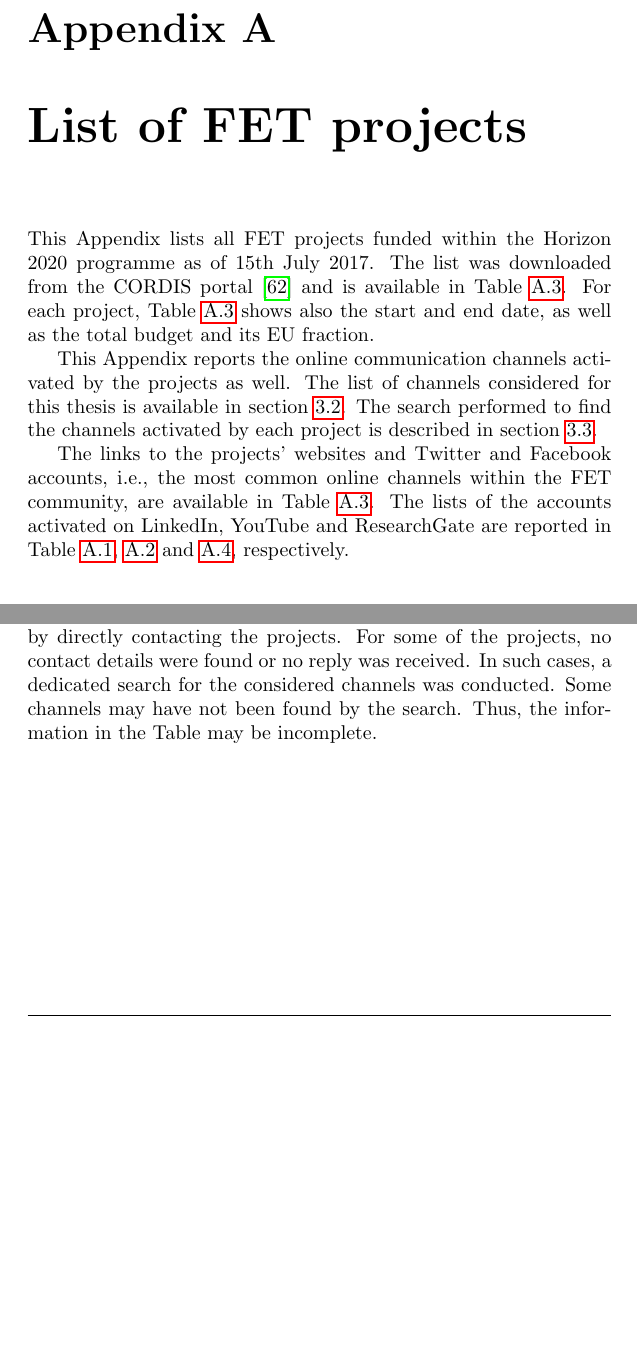
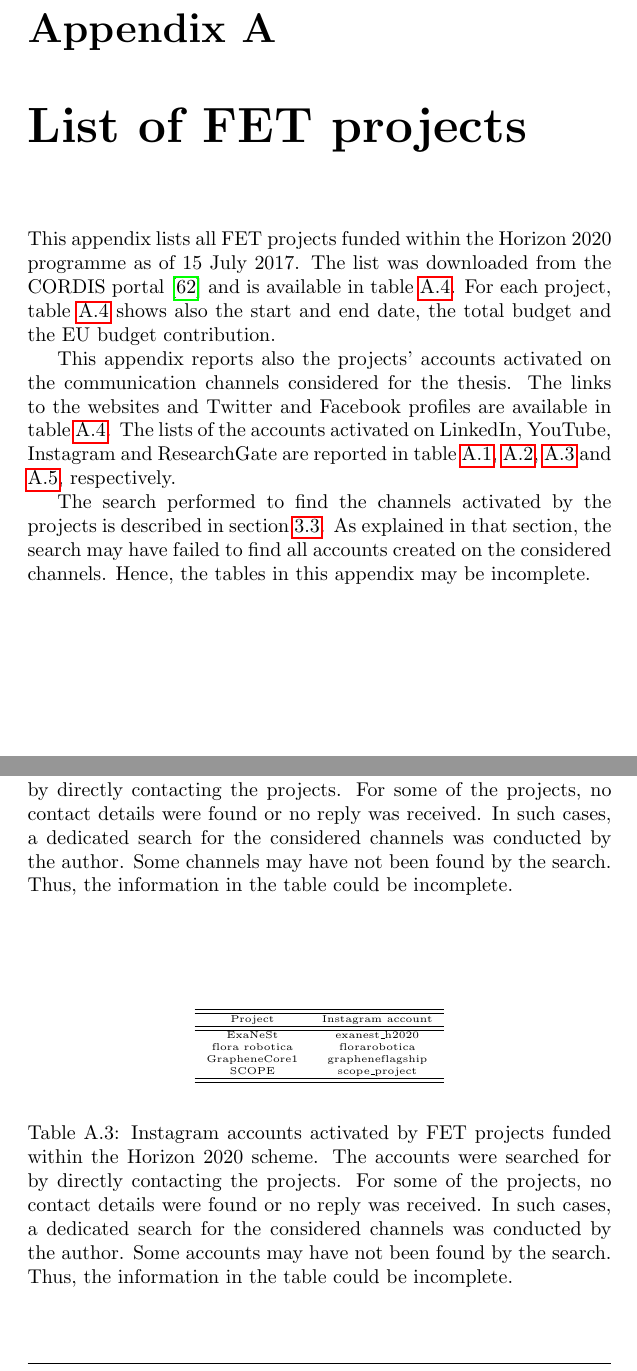
Before and after one commit to GiulioMazzolo/Thesis_SGP, a LaTeX thesis (Thesis_SGP.tex, which reads Thesis_chapters/Appendix_A.tex): two parts of pages 70 and 72 of 85, joined at a grey line, cut so that both start at the same text, the shorter picture padded with empty space. Compiled offline with pdfLaTeX.

Commit message:
Edited appendix A

```diff
--- a/Thesis_chapters/Appendix_A.tex
+++ b/Thesis_chapters/Appendix_A.tex
@@ -1,9 +1,9 @@
 \chapter{List of FET projects} \label{List_of_FET_projects}
-This Appendix lists all FET projects funded within the Horizon 2020 programme as of 15th July 2017. The list was downloaded from the CORDIS portal \cite{CORDIS} and is available in Table \ref{Complete_list}. For each project, Table \ref{Complete_list} shows also the start and end date, as well as the total budget and its EU fraction.
+This appendix lists all FET projects funded within the Horizon 2020 programme as of 15 July 2017. The list was downloaded from the CORDIS portal \cite{CORDIS} and is available in table \ref{Complete_list}. For each project, table \ref{Complete_list} shows also the start and end date, the total budget and the EU budget contribution.
 
-This Appendix reports the online communication channels activated by the projects as well. The list of channels considered for this thesis is available in section \ref{Considered_channels}. The search performed to find the channels activated by each project is described in section \ref{Search_for_channels}.
+This appendix reports also the projects' accounts activated on the communication channels considered for the thesis. The links to the websites and Twitter and Facebook profiles are available in table \ref{Complete_list}. The lists of the accounts activated on LinkedIn, YouTube, Instagram and ResearchGate are reported in table \ref{LinkedIn_accounts}, \ref{YouTube_accounts}, \ref{Instagram_accounts} and \ref{ResearchGate_accounts}, respectively.
 
-The links to the projects' websites and Twitter and Facebook  accounts, i.e., the most common online channels within the FET community, are available in Table \ref{Complete_list}. The lists of the accounts activated on LinkedIn, YouTube and ResearchGate are reported in Table \ref{LinkedIn_accounts}, \ref{YouTube_accounts} and \ref{ResearchGate_accounts}, respectively.
+The search performed to find the channels activated by the projects is described in section \ref{Search_for_channels}. As explained in that section, the search may have failed to find all accounts created on the considered channels. Hence, the tables in this appendix may be incomplete.
 
 \afterpage{
  \clearpage %Flush earlier floats (otherwise order might not be correct)
@@ -247,7 +246,7 @@ The links to the projects' websites and Twitter and Facebook  accounts, i.e., th
        \hline
     \end{tabular}
    }
-   \caption{FET projects launched within the Horizon 2020 funding programme as of 15th July 2017. Total and EU funds are expressed in Euros. The links to the websites and Twitter and Facebook accounts were searched for by directly contacting the projects. For some of the projects, no contact details were found or no reply was received. In such cases, a dedicated search for the considered channels was conducted. Some channels may have not been found by the search. Thus, the information in the Table could be incomplete.} \label{Complete_list}
+   \caption{FET projects launched within the Horizon 2020 funding programme as of 15 July 2017. Total and EU funds are expressed in Euro. The links to the websites and Twitter and Facebook accounts were searched for by directly contacting the projects. For some of the projects, no contact details were found or no reply was received. In such cases, a dedicated search for the considered channels was conducted by the author. Some channels may have not been found by the search. Thus, the information in the table could be incomplete.} \label{Complete_list}
    \end{adjustwidth}
    \end{table}
    \end{landscape}
@@ -322,8 +321,30 @@ The links to the projects' websites and Twitter and Facebook  accounts, i.e., th
   \end{tabular}
  }
  \end{center}
- \caption{YouTube channels activated by FET projects funded within the Horizon 2020 scheme. The channels were searched for by  directly contacting the projects. For some of the projects, no contact details were found or no reply was received. In such cases, a dedicated search for the considered channels was conducted. Some channels may have not been found by the search. Thus, the information in the Table may be incomplete.}
+ \caption{YouTube channels activated by FET projects funded within the Horizon 2020 scheme. The channels were searched for by  directly contacting the projects. For some of the projects, no contact details were found or no reply was received. In such cases, a dedicated search for the considered channels was conducted by the author. Some channels may have not been found by the search. Thus, the information in the table could be incomplete.}
 \label{YouTube_accounts}
+\end{table}
+
+\begin{table}[h]
+ \begin{center}
+ {\tiny
+  \begin{tabular}{cc}
+   \hline
+   \hline
+   Project & Instagram account \\
+   \hline
+   \hline
+   ExaNeSt & exanest\textunderscore h2020 \\
+   flora robotica & florarobotica \\
+   GrapheneCore1 & grapheneflagship \\
+   SCOPE & scope\textunderscore project \\
+   \hline
+   \hline
+  \end{tabular}
+ }
+ \end{center}
+ \caption{Instagram accounts activated by FET projects funded within the Horizon 2020 scheme. The accounts were searched for by  directly contacting the projects. For some of the projects, no contact details were found or no reply was received. In such cases, a dedicated search for the considered channels was conducted by the author. Some accounts may have not been found by the search. Thus, the information in the table could be incomplete.}
+\label{Instagram_accounts}
 \end{table}
 
 \afterpage{
```
Also changed, not shown: Thesis_chapters/FET_funding_programme.tex (+1 -1 lines), Thesis_chapters/FET_projects_and_social_media.tex (+1 -1 lines), Thesis_SGP.pdf, Thesis_chapters/Appendix_A.tex (12 more changed lines).
